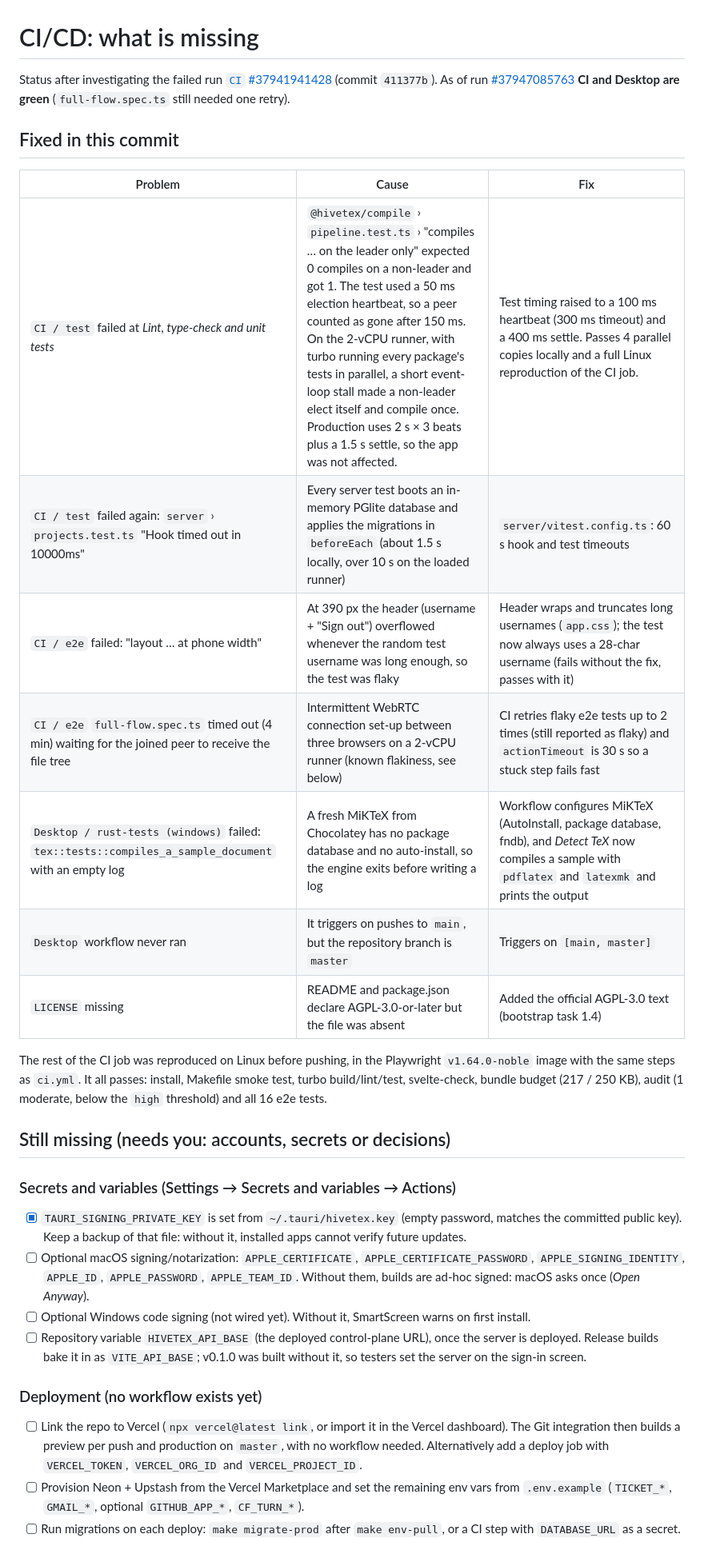
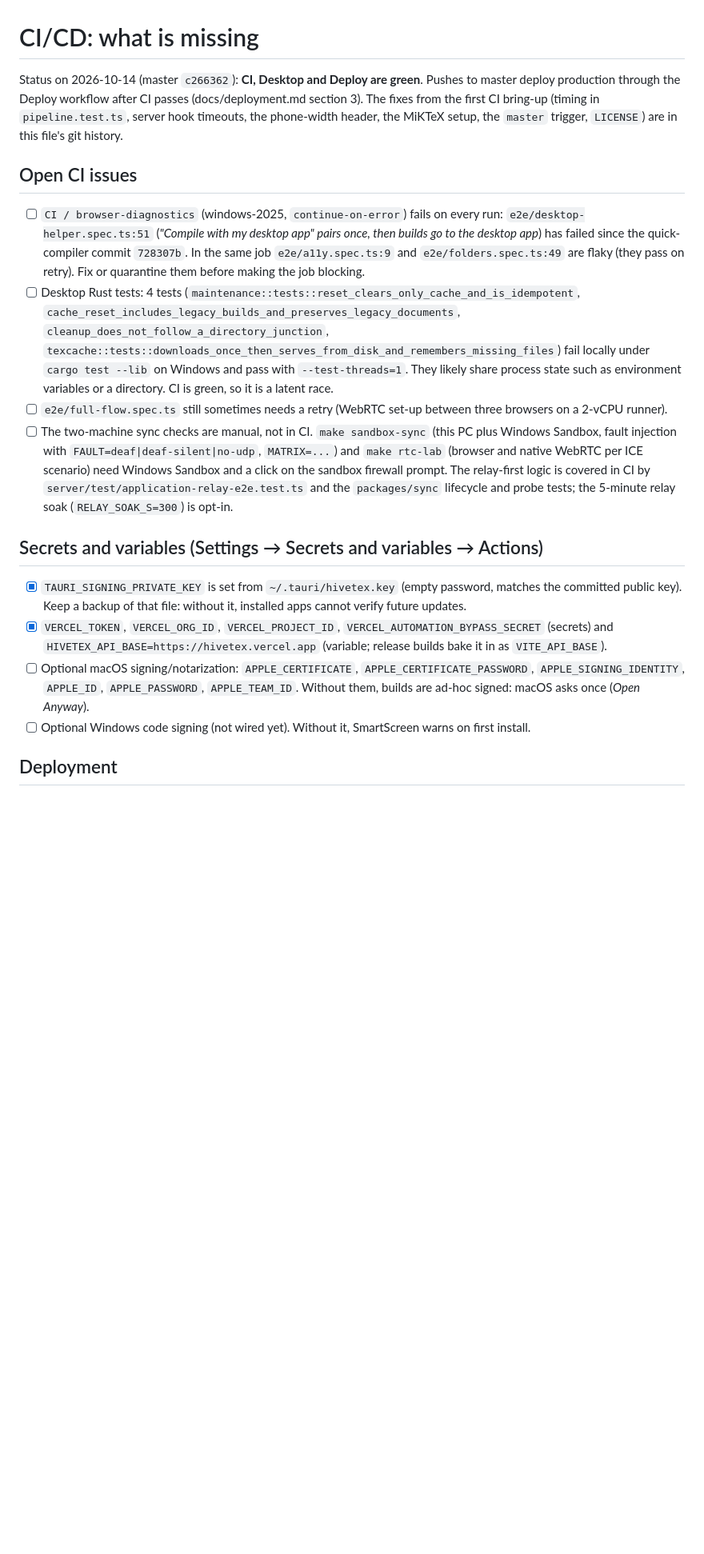
Before and after one commit to federicocunico/HiveTeX, a Markdown page: TODO_CI.md, the part around one of its changes. Shown at 80% size. Drawn GitHub-style; blank space fills up the shorter version.

```diff
--- a/TODO_CI.md
+++ b/TODO_CI.md
@@ -1,43 +1,38 @@
 # CI/CD: what is missing
 
-Status after investigating the failed run [`CI` #37941941428](https://github.com/federicocunico/HiveTeX/actions/runs/37941941428)
-(commit `411377b`). As of run [#37947085763](https://github.com/federicocunico/HiveTeX/actions/runs/37947085763) **CI and Desktop are green**
-(`full-flow.spec.ts` still needed one retry).
+Status on 2026-10-14 (master `c266362`): **CI, Desktop and Deploy are green**. Pushes to master deploy production
+through the Deploy workflow after CI passes (docs/deployment.md section 3). The fixes from the first CI bring-up
+(timing in `pipeline.test.ts`, server hook timeouts, the phone-width header, the MiKTeX setup, the `master` trigger,
+`LICENSE`) are in this file's git history.
 
-## Fixed in this commit
+## Open CI issues
 
-| Problem | Cause | Fix |
-|---|---|---|
-| `CI / test` failed at *Lint, type-check and unit tests* | `@hivetex/compile` › `pipeline.test.ts` › "compiles … on the leader only" expected 0 compiles on a non-leader and got 1. The test used a 50 ms election heartbeat, so a peer counted as gone after 150 ms. On the 2-vCPU runner, with turbo running every package's tests in parallel, a short event-loop stall made a non-leader elect itself and compile once. Production uses 2 s × 3 beats plus a 1.5 s settle, so the app was not affected. | Test timing raised to a 100 ms heartbeat (300 ms timeout) and a 400 ms settle. Passes 4 parallel copies locally and a full Linux reproduction of the CI job. |
-| `CI / test` failed again: `server` › `projects.test.ts` "Hook timed out in 10000ms" | Every server test boots an in-memory PGlite database and applies the migrations in `beforeEach` (about 1.5 s locally, over 10 s on the loaded runner) | `server/vitest.config.ts`: 60 s hook and test timeouts |
-| `CI / e2e` failed: "layout … at phone width" | At 390 px the header (username + "Sign out") overflowed whenever the random test username was long enough, so the test was flaky | Header wraps and truncates long usernames (`app.css`); the test now always uses a 28-char username (fails without the fix, passes with it) |
-| `CI / e2e` `full-flow.spec.ts` timed out (4 min) waiting for the joined peer to receive the file tree | Intermittent WebRTC connection set-up between three browsers on a 2-vCPU runner (known flakiness, see below) | CI retries flaky e2e tests up to 2 times (still reported as flaky) and `actionTimeout` is 30 s so a stuck step fails fast |
-| `Desktop / rust-tests (windows)` failed: `tex::tests::compiles_a_sample_document` with an empty log | A fresh MiKTeX from Chocolatey has no package database and no auto-install, so the engine exits before writing a log | Workflow configures MiKTeX (AutoInstall, package database, fndb), and *Detect TeX* now compiles a sample with `pdflatex` and `latexmk` and prints the output |
-| `Desktop` workflow never ran | It triggers on pushes to `main`, but the repository branch is `master` | Triggers on `[main, master]` |
-| `LICENSE` missing | README and package.json declare AGPL-3.0-or-later but the file was absent | Added the official AGPL-3.0 text (bootstrap task 1.4) |
+- [ ] `CI / browser-diagnostics` (windows-2025, `continue-on-error`) fails on every run:
+      `e2e/desktop-helper.spec.ts:51` (*"Compile with my desktop app" pairs once, then builds go to the desktop app*)
+      has failed since the quick-compiler commit `728307b`. In the same job `e2e/a11y.spec.ts:9` and
+      `e2e/folders.spec.ts:49` are flaky (they pass on retry). Fix or quarantine them before making the job blocking.
+- [ ] Desktop Rust tests: 4 tests (`maintenance::tests::reset_clears_only_cache_and_is_idempotent`,
+      `cache_reset_includes_legacy_builds_and_preserves_legacy_documents`, `cleanup_does_not_follow_a_directory_junction`,
+      `texcache::tests::downloads_once_then_serves_from_disk_and_remembers_missing_files`) fail locally under
+      `cargo test --lib` on Windows and pass with `--test-threads=1`. They likely share process state such as
+      environment variables or a directory. CI is green, so it is a latent race.
+- [ ] `e2e/full-flow.spec.ts` still sometimes needs a retry (WebRTC set-up between three browsers on a 2-vCPU runner).
+- [ ] The two-machine sync checks are manual, not in CI. `make sandbox-sync` (this PC plus Windows Sandbox, fault
+      injection with `FAULT=deaf|deaf-silent|no-udp`, `MATRIX=...`) and `make rtc-lab` (browser and native WebRTC per
+      ICE scenario) need Windows Sandbox and a click on the sandbox firewall prompt. The relay-first logic is covered in
+      CI by `server/test/application-relay-e2e.test.ts` and the `packages/sync` lifecycle and probe tests; the 5-minute
+      relay soak (`RELAY_SOAK_S=300`) is opt-in.
 
-The rest of the CI job was reproduced on Linux before pushing, in the Playwright `v1.64.0-noble` image with the same
-steps as `ci.yml`. It all passes: install, Makefile smoke test, turbo build/lint/test, svelte-check, bundle budget
-(217 / 250 KB), audit (1 moderate, below the `high` threshold) and all 16 e2e tests.
+## Secrets and variables (Settings → Secrets and variables → Actions)
 
-## Still missing (needs you: accounts, secrets or decisions)
-
-### Secrets and variables (Settings → Secrets and variables → Actions)
 - [x] `TAURI_SIGNING_PRIVATE_KEY` is set from `~/.tauri/hivetex.key` (empty password, matches the committed public key).
       Keep a backup of that file: without it, installed apps cannot verify future updates.
+- [x] `VERCEL_TOKEN`, `VERCEL_ORG_ID`, `VERCEL_PROJECT_ID`, `VERCEL_AUTOMATION_BYPASS_SECRET` (secrets) and
+      `HIVETEX_API_BASE=https://hivetex.vercel.app` (variable; release builds bake it in as `VITE_API_BASE`).
 - [ ] Optional macOS signing/notarization: `APPLE_CERTIFICATE`, `APPLE_CERTIFICATE_PASSWORD`, `APPLE_SIGNING_IDENTITY`,
       `APPLE_ID`, `APPLE_PASSWORD`, `APPLE_TEAM_ID`. Without them, builds are ad-hoc signed: macOS asks once
       (*Open Anyway*).
 - [ ] Optional Windows code signing (not wired yet). Without it, SmartScreen warns on first install.
-- [ ] Repository variable `HIVETEX_API_BASE` (the deployed control-plane URL), once the server is deployed. Release
-      builds bake it in as `VITE_API_BASE`; v0.1.0 was built without it, so testers set the server on the sign-in screen.
 
-### Deployment (no workflow exists yet)
-- [ ] Link the repo to Vercel (`npx vercel@latest link`, or import it in the Vercel dashboard). The Git integration then
-      builds a preview per push and production on `master`, with no workflow needed. Alternatively add a deploy job with
-      `VERCEL_TOKEN`, `VERCEL_ORG_ID` and `VERCEL_PROJECT_ID`.
-- [ ] Provision Neon + Upstash from the Vercel Marketplace and set the remaining env vars from `.env.example`
-      (`TICKET_*`, `GMAIL_*`, optional `GITHUB_APP_*`, `CF_TURN_*`).
-- [ ] Run migrations on each deploy: `make migrate-prod` after `make env-pull`, or a CI step with `DATABASE_URL` as a
-      secret.
+## Deployment
 
```
Also changed, not shown: other parts of TODO_CI.md (+30 -49 lines), TODO.md (+46 -34 lines), 1 other file.
